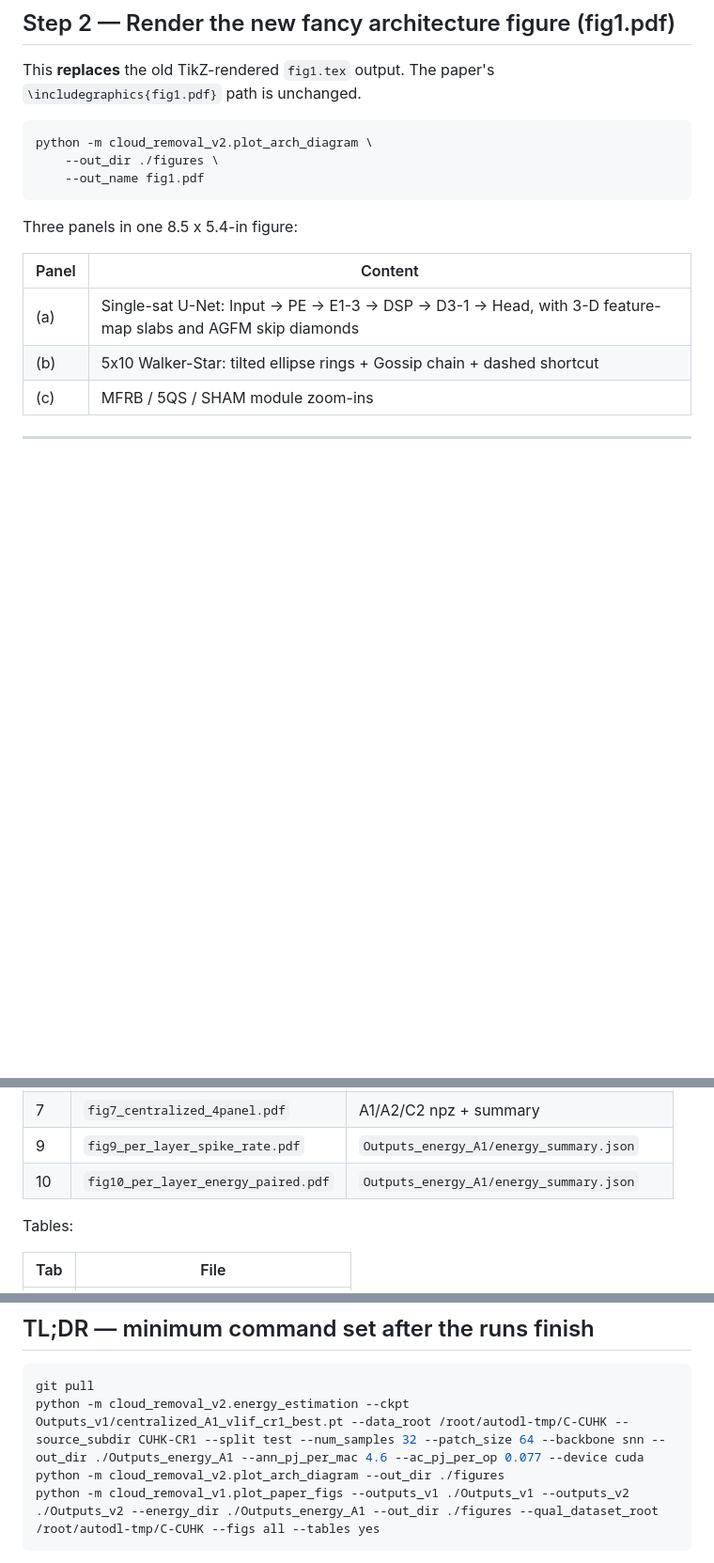
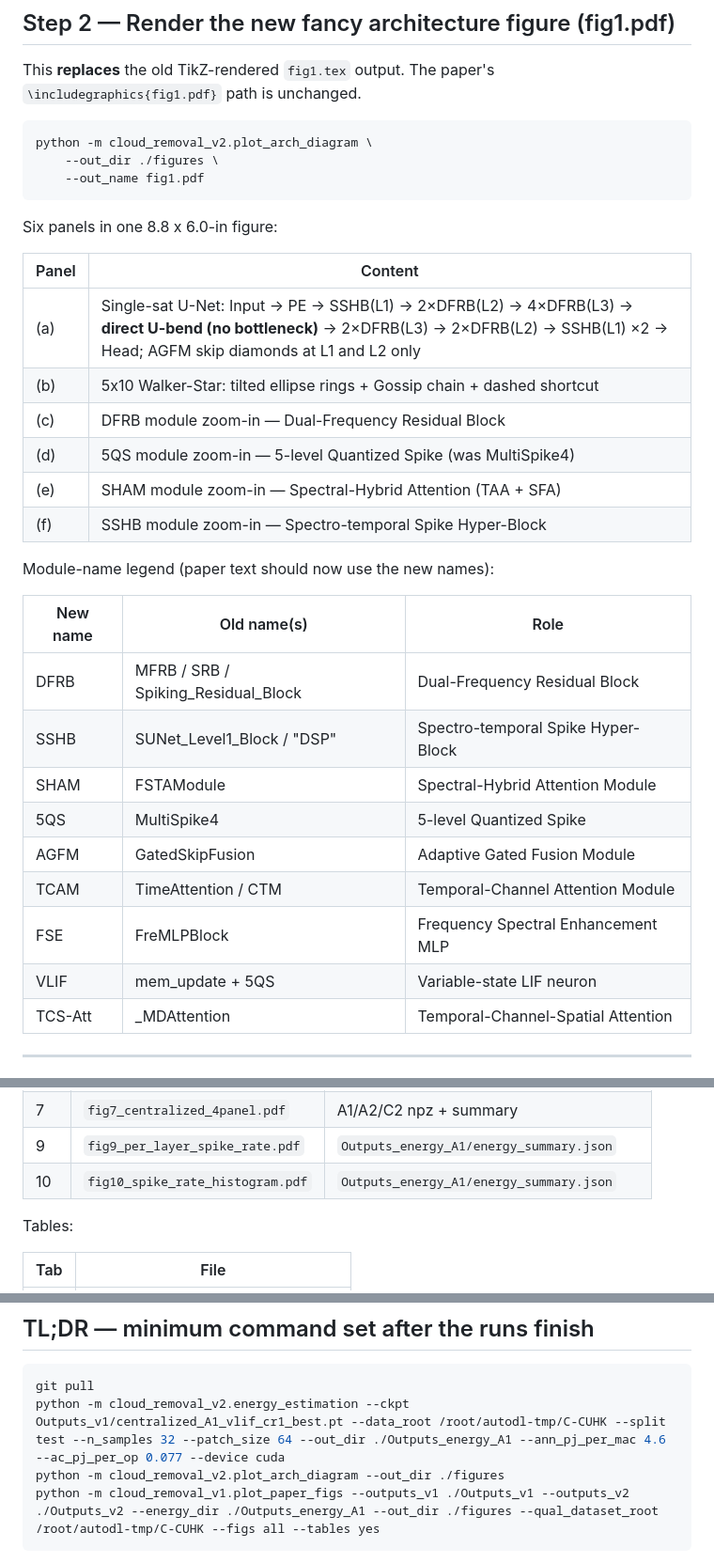
Before and after one commit to LovelyC-kx/globecom20260503, a Markdown page: cloud_removal_v2/docs/regen_figures.md, 3 parts joined by grey strips. Shown at 94% size. Drawn GitHub-style; blank space fills up the shorter version.

Commit message:
docs(regen): refresh cheat-sheet for new arch + r-histogram fig10
- energy_estimation CLI: --num_samples → --n_samples, drop --source_subdir
  and --backbone (no longer accepted by the script after refactor)
- plot_arch_diagram.py: 6-panel layout (was 3); legend table maps old →
  new module names (DFRB/SSHB/SHAM/AGFM/TCAM/FSE/5QS/VLIF/TCS-Att)
- fig10 filename: fig10_per_layer_energy_paired.pdf →
  fig10_spike_rate_histogram.pdf
- TL;DR command set updated with the corrected CLI args
- Update commit reference to 0611fa8 (the new arch+figs commit)

https://claude.ai/code/session_01Bpd7XsivJ9waRHFwxh6RQy

````diff
--- a/cloud_removal_v2/docs/regen_figures.md
+++ b/cloud_removal_v2/docs/regen_figures.md
@@ -69,13 +74,30 @@ python -m cloud_removal_v2.plot_arch_diagram \
     --out_name fig1.pdf
 ```
 
-Three panels in one 8.5 x 5.4-in figure:
+Six panels in one 8.8 x 6.0-in figure:
 
 | Panel | Content                                                |
 |-------|--------------------------------------------------------|
-| (a)   | Single-sat U-Net: Input → PE → E1-3 → DSP → D3-1 → Head, with 3-D feature-map slabs and AGFM skip diamonds |
+| (a)   | Single-sat U-Net: Input → PE → SSHB(L1) → 2×DFRB(L2) → 4×DFRB(L3) → **direct U-bend (no bottleneck)** → 2×DFRB(L3) → 2×DFRB(L2) → SSHB(L1) ×2 → Head; AGFM skip diamonds at L1 and L2 only |
 | (b)   | 5x10 Walker-Star: tilted ellipse rings + Gossip chain + dashed shortcut |
-| (c)   | MFRB / 5QS / SHAM module zoom-ins                       |
+| (c)   | DFRB module zoom-in — Dual-Frequency Residual Block    |
+| (d)   | 5QS module zoom-in — 5-level Quantized Spike (was MultiSpike4) |
+| (e)   | SHAM module zoom-in — Spectral-Hybrid Attention (TAA + SFA) |
+| (f)   | SSHB module zoom-in — Spectro-temporal Spike Hyper-Block |
+
+Module-name legend (paper text should now use the new names):
+
+| New name | Old name(s)               | Role                                        |
+|----------|---------------------------|---------------------------------------------|
+| DFRB     | MFRB / SRB / Spiking_Residual_Block | Dual-Frequency Residual Block      |
+| SSHB     | SUNet_Level1_Block / "DSP" | Spectro-temporal Spike Hyper-Block         |
+| SHAM     | FSTAModule                | Spectral-Hybrid Attention Module            |
+| 5QS      | MultiSpike4               | 5-level Quantized Spike                     |
+| AGFM     | GatedSkipFusion           | Adaptive Gated Fusion Module                |
+| TCAM     | TimeAttention / CTM       | Temporal-Channel Attention Module           |
+| FSE      | FreMLPBlock               | Frequency Spectral Enhancement MLP          |
+| VLIF     | mem_update + 5QS          | Variable-state LIF neuron                   |
+| TCS-Att  | _MDAttention              | Temporal-Channel-Spatial Attention          |
 
 ---
 
@@ -118,7 +140,7 @@ file doesn't abort the others):
 | 6   | `fig6_energy_bars.pdf`                | `Outputs_energy_A1/energy_summary.json`     |
 | 7   | `fig7_centralized_4panel.pdf`         | A1/A2/C2 npz + summary                       |
 | 9   | `fig9_per_layer_spike_rate.pdf`       | `Outputs_energy_A1/energy_summary.json`     |
-| 10  | `fig10_per_layer_energy_paired.pdf`   | `Outputs_energy_A1/energy_summary.json`     |
+| 10  | `fig10_spike_rate_histogram.pdf`      | `Outputs_energy_A1/energy_summary.json`     |
 
 Tables:
 
@@ -201,7 +223,7 @@ PY
 
 ```bash
 git pull
-python -m cloud_removal_v2.energy_estimation --ckpt Outputs_v1/centralized_A1_vlif_cr1_best.pt --data_root /root/autodl-tmp/C-CUHK --source_subdir CUHK-CR1 --split test --num_samples 32 --patch_size 64 --backbone snn --out_dir ./Outputs_energy_A1 --ann_pj_per_mac 4.6 --ac_pj_per_op 0.077 --device cuda
+python -m cloud_removal_v2.energy_estimation --ckpt Outputs_v1/centralized_A1_vlif_cr1_best.pt --data_root /root/autodl-tmp/C-CUHK --split test --n_samples 32 --patch_size 64 --out_dir ./Outputs_energy_A1 --ann_pj_per_mac 4.6 --ac_pj_per_op 0.077 --device cuda
 python -m cloud_removal_v2.plot_arch_diagram --out_dir ./figures
 python -m cloud_removal_v1.plot_paper_figs --outputs_v1 ./Outputs_v1 --outputs_v2 ./Outputs_v2 --energy_dir ./Outputs_energy_A1 --out_dir ./figures --qual_dataset_root /root/autodl-tmp/C-CUHK --figs all --tables yes
 ```
````
Also changed, not shown: other parts of cloud_removal_v2/docs/regen_figures.md (+10 -5 lines).
